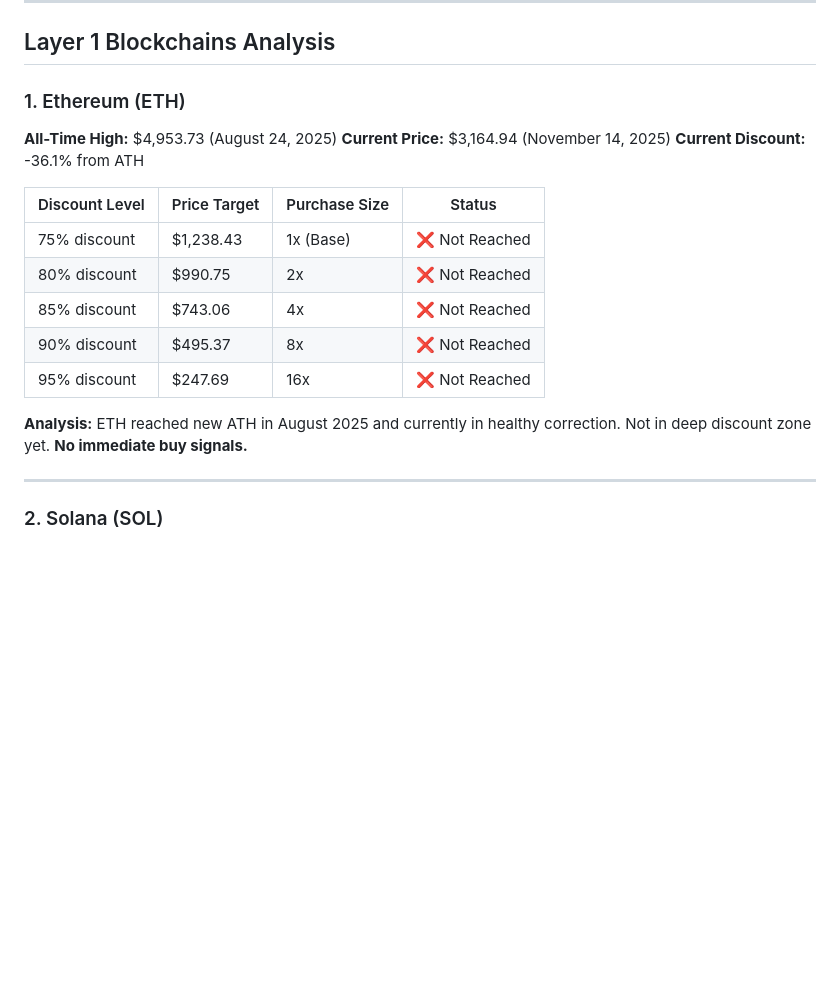
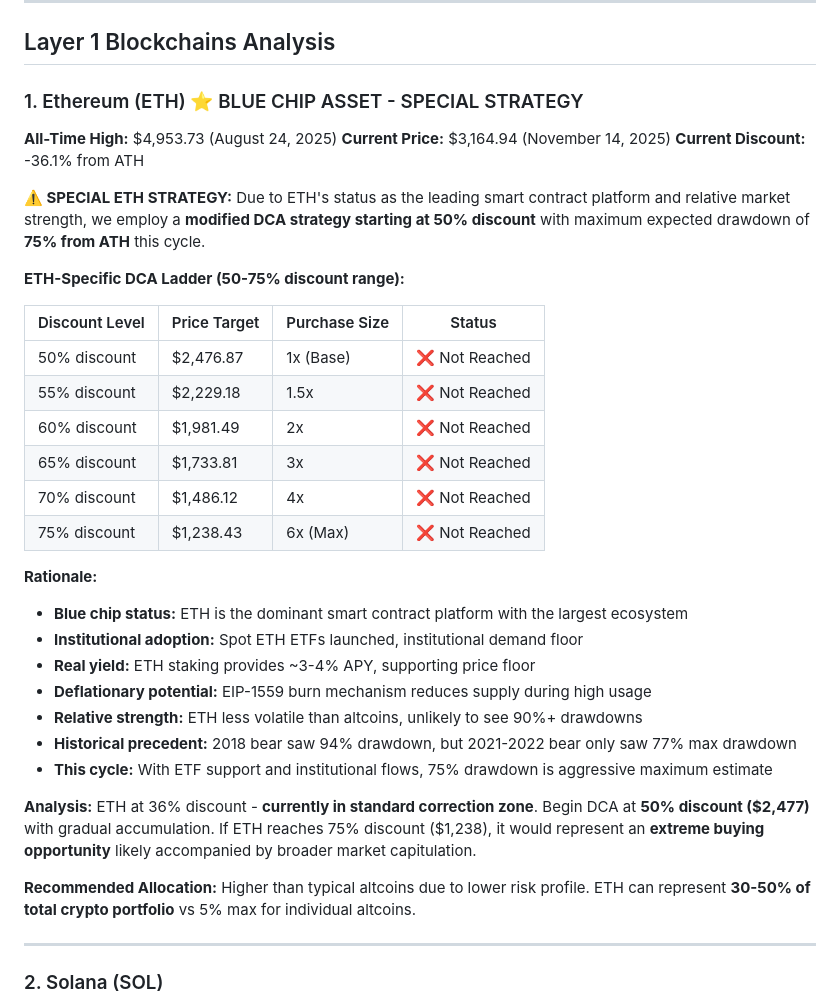
Before and after one commit to Ricosworks1/blockchain-payment-flow-analysis, a Markdown page: context/price_analysis_14112025/altcoin_price_analysis_report_november_2025.md, the part around one of its changes. Rendered like a GitHub page; blank space fills up the shorter version.

```diff
--- a/context/price_analysis_14112025/altcoin_price_analysis_report_november_2025.md
+++ b/context/price_analysis_14112025/altcoin_price_analysis_report_november_2025.md
@@ -44,20 +44,36 @@ Discount Range from ATH: 75% - 95%
 
 ## Layer 1 Blockchains Analysis
 
-### 1. Ethereum (ETH)
+### 1. Ethereum (ETH) ⭐ BLUE CHIP ASSET - SPECIAL STRATEGY
 **All-Time High:** $4,953.73 (August 24, 2025)
 **Current Price:** $3,164.94 (November 14, 2025)
 **Current Discount:** -36.1% from ATH
 
+**⚠️ SPECIAL ETH STRATEGY:** Due to ETH's status as the leading smart contract platform and relative market strength, we employ a **modified DCA strategy starting at 50% discount** with maximum expected drawdown of **75% from ATH** this cycle.
+
+**ETH-Specific DCA Ladder (50-75% discount range):**
+
 | Discount Level | Price Target | Purchase Size | Status |
 |---------------|--------------|---------------|---------|
-| 75% discount | $1,238.43 | 1x (Base) | ❌ Not Reached |
-| 80% discount | $990.75 | 2x | ❌ Not Reached |
-| 85% discount | $743.06 | 4x | ❌ Not Reached |
-| 90% discount | $495.37 | 8x | ❌ Not Reached |
-| 95% discount | $247.69 | 16x | ❌ Not Reached |
+| 50% discount | $2,476.87 | 1x (Base) | ❌ Not Reached |
+| 55% discount | $2,229.18 | 1.5x | ❌ Not Reached |
+| 60% discount | $1,981.49 | 2x | ❌ Not Reached |
+| 65% discount | $1,733.81 | 3x | ❌ Not Reached |
+| 70% discount | $1,486.12 | 4x | ❌ Not Reached |
+| 75% discount | $1,238.43 | 6x (Max) | ❌ Not Reached |
 
-**Analysis:** ETH reached new ATH in August 2025 and currently in healthy correction. Not in deep discount zone yet. **No immediate buy signals.**
+**Rationale:**
+- **Blue chip status:** ETH is the dominant smart contract platform with the largest ecosystem
+- **Institutional adoption:** Spot ETH ETFs launched, institutional demand floor
+- **Real yield:** ETH staking provides ~3-4% APY, supporting price floor
+- **Deflationary potential:** EIP-1559 burn mechanism reduces supply during high usage
+- **Relative strength:** ETH less volatile than altcoins, unlikely to see 90%+ drawdowns
+- **Historical precedent:** 2018 bear saw 94% drawdown, but 2021-2022 bear only saw 77% max drawdown
+- **This cycle:** With ETF support and institutional flows, 75% drawdown is aggressive maximum estimate
+
+**Analysis:** ETH at 36% discount - **currently in standard correction zone**. Begin DCA at **50% discount ($2,477)** with gradual accumulation. If ETH reaches 75% discount ($1,238), it would represent an **extreme buying opportunity** likely accompanied by broader market capitulation.
+
+**Recommended Allocation:** Higher than typical altcoins due to lower risk profile. ETH can represent **30-50% of total crypto portfolio** vs 5% max for individual altcoins.
 
 ---
 
```
Also changed, not shown: other parts of context/price_analysis_14112025/altcoin_price_analysis_report_november_2025.md (+44 -12 lines).
